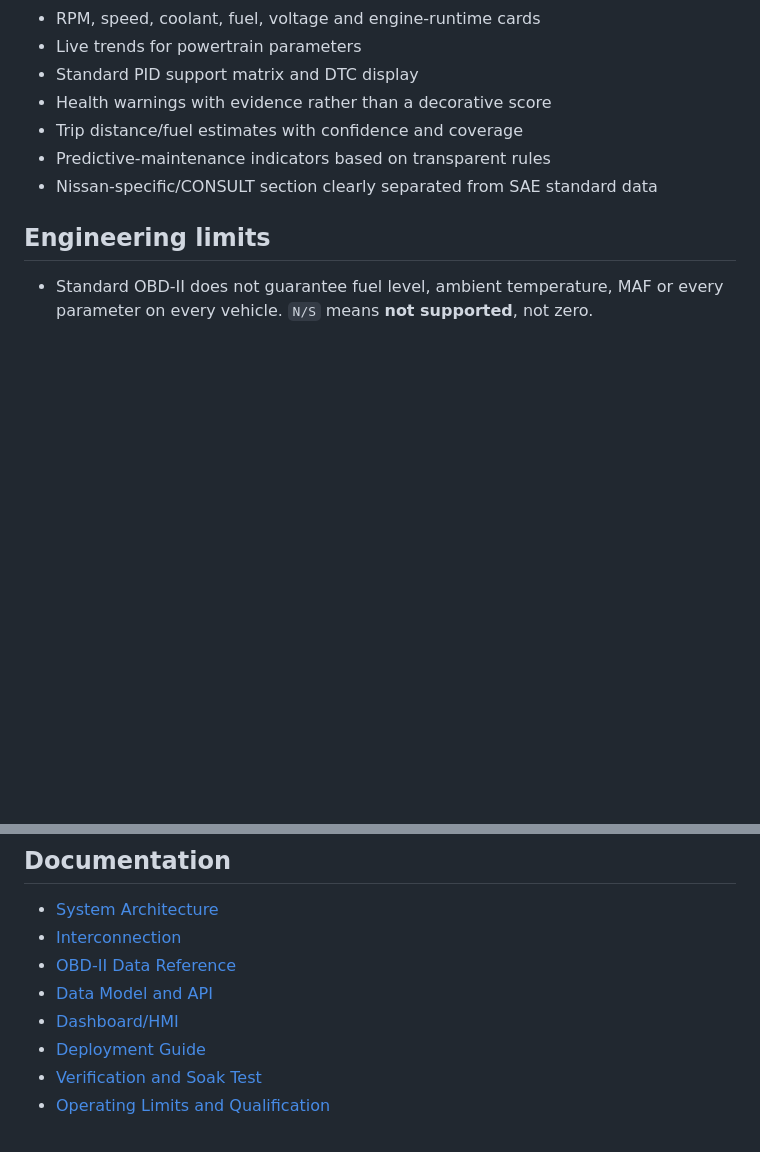
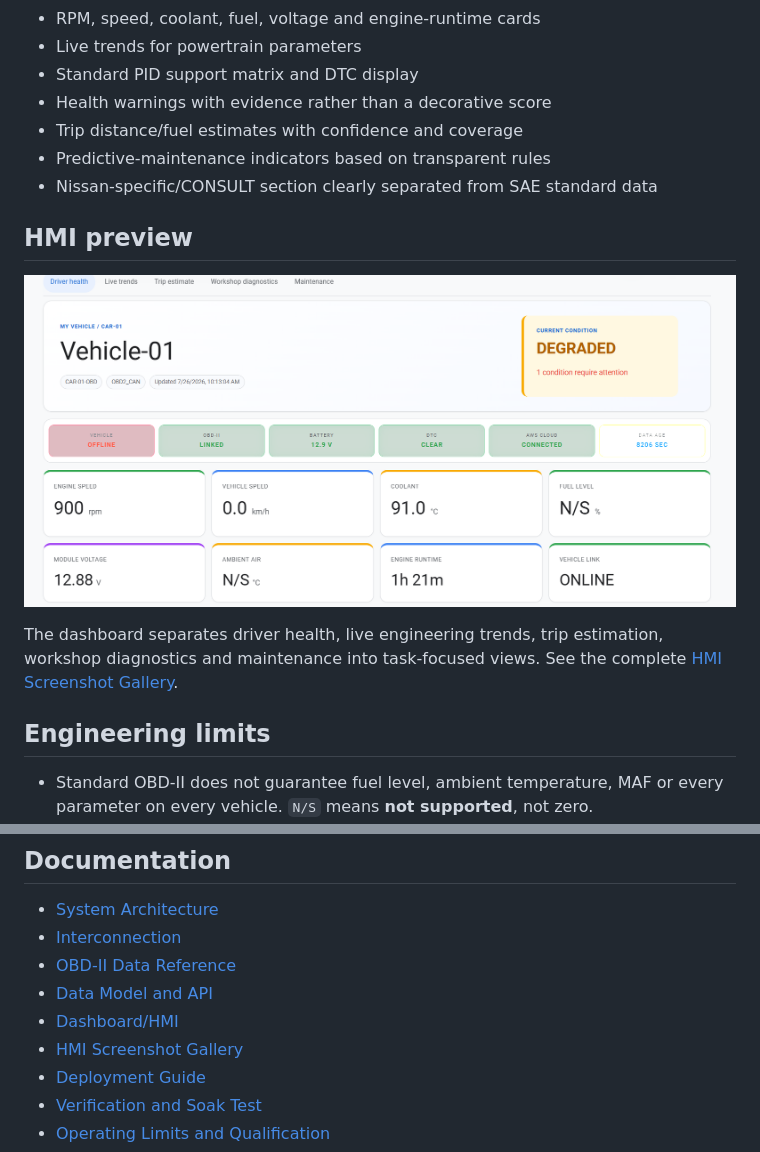
Before and after one commit to wattagent-lgtm/connected-vehicle-health-platform, a Markdown page: README.md, 2 parts joined by grey strips. GitHub-like rendering; pictures changed too: docs/images/hmi-driver-health.png (added); blank space fills up the shorter version.

Commit message:
Add Vehicle Health HMI screenshot gallery (#1)
* Add Vehicle Health HMI screenshot gallery

* Fix false positives in secret validation

* Correct secret validation workflow indentation

```diff
--- a/README.md
+++ b/README.md
@@ -135,6 +135,14 @@ in [Deployment Guide](docs/DEPLOYMENT.md).
 - Predictive-maintenance indicators based on transparent rules
 - Nissan-specific/CONSULT section clearly separated from SAE standard data
 
+## HMI preview
+
+![Vehicle Health driver overview](docs/images/hmi-driver-health.png)
+
+The dashboard separates driver health, live engineering trends, trip
+estimation, workshop diagnostics and maintenance into task-focused views.
+See the complete [HMI Screenshot Gallery](docs/HMI_GALLERY.md).
+
 ## Engineering limits
 
 - Standard OBD-II does not guarantee fuel level, ambient temperature, MAF or
@@ -152,6 +160,7 @@ in [Deployment Guide](docs/DEPLOYMENT.md).
 - [OBD-II Data Reference](docs/OBD2_DATA_REFERENCE.md)
 - [Data Model and API](docs/DATA_MODEL.md)
 - [Dashboard/HMI](docs/HMI_DASHBOARD.md)
+- [HMI Screenshot Gallery](docs/HMI_GALLERY.md)
 - [Deployment Guide](docs/DEPLOYMENT.md)
 - [Verification and Soak Test](docs/TEST_PLAN.md)
 - [Operating Limits and Qualification](docs/OPERATING_LIMITS.md)
```
Also changed, not shown: docs/HMI_GALLERY.md (added, +88 -0 lines), docs/images/hmi-live-trends.png (added), docs/images/hmi-maintenance-planner.png (added), docs/images/hmi-predictive-maintenance.png (added), docs/images/hmi-trip-estimate.png (added), 1 other file.
